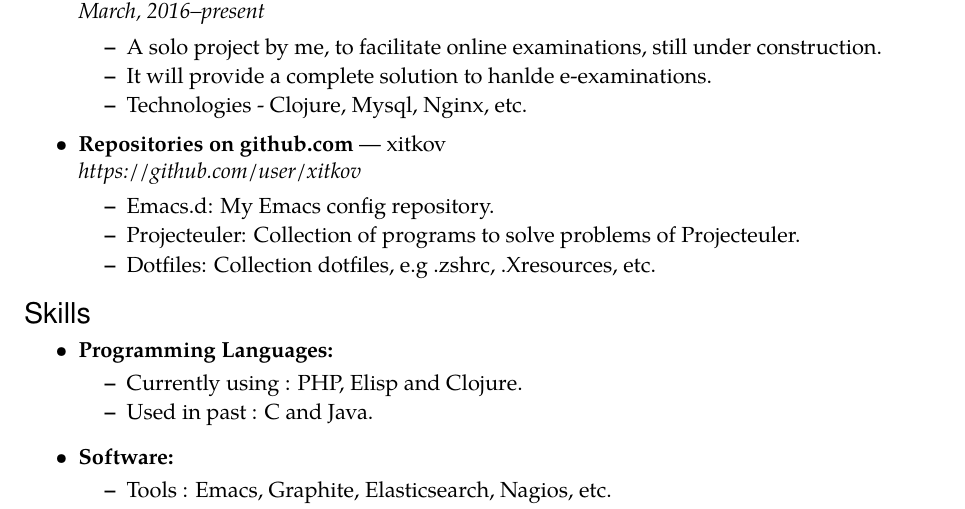
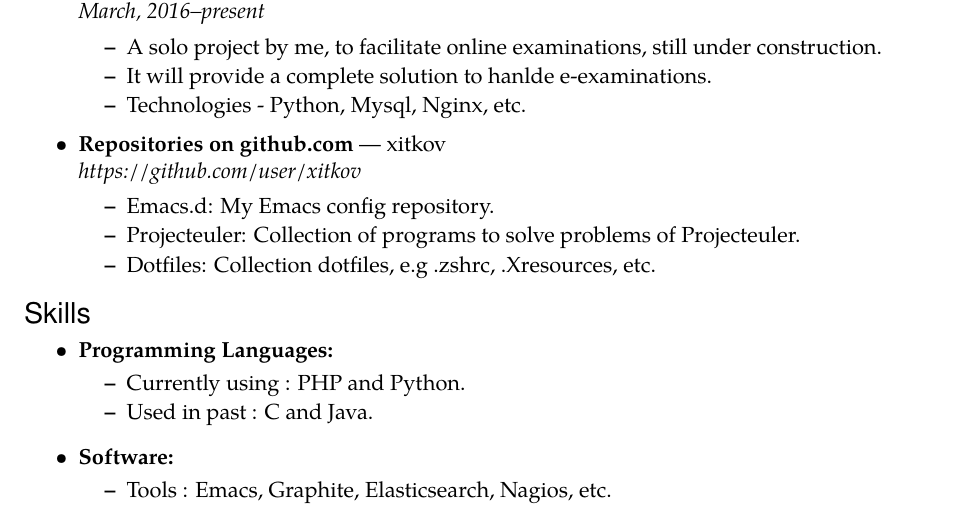
Before and after one commit to eksop/resume, a LaTeX CV (resume.tex): part of page 2 of 2, cut so that both start at the same text. Compiled offline with pdfLaTeX.

Commit message:
Updated resume
Signed-off-by: Rajat Shukla <rajat.shukla@webyog.com>

```diff
--- a/resume.tex
+++ b/resume.tex
@@ -191,7 +191,7 @@
   \begin{ressubsec}{Xamii, an examination solution}{Side project}{March, 2016--present}
     \ressubitem{A solo project by me, to facilitate online examinations, still under construction.}
     \ressubitem{It will provide a complete solution to hanlde e-examinations.}
-    \ressubitem{Technologies - Clojure, Mysql, Nginx, etc.}
+    \ressubitem{Technologies - Python, Mysql, Nginx, etc.}
   \end{ressubsec}
   % GB Pant
   %\begin{ressubsec}{G.B. Pant Engineering College}{Pauri, UK}{Final year project: 2013}
@@ -214,7 +214,7 @@
 \begin{ressection}{Skills}
   % Languages
   \begin{reslist}{Programming Languages:}
-    \ressubitem{Currently using : PHP, Elisp and Clojure.}
+    \ressubitem{Currently using : PHP and Python.}
     \ressubitem{Used in past : C and Java.}
   \end{reslist}
   % Tools
```
Also changed, not shown: resume.pdf.
